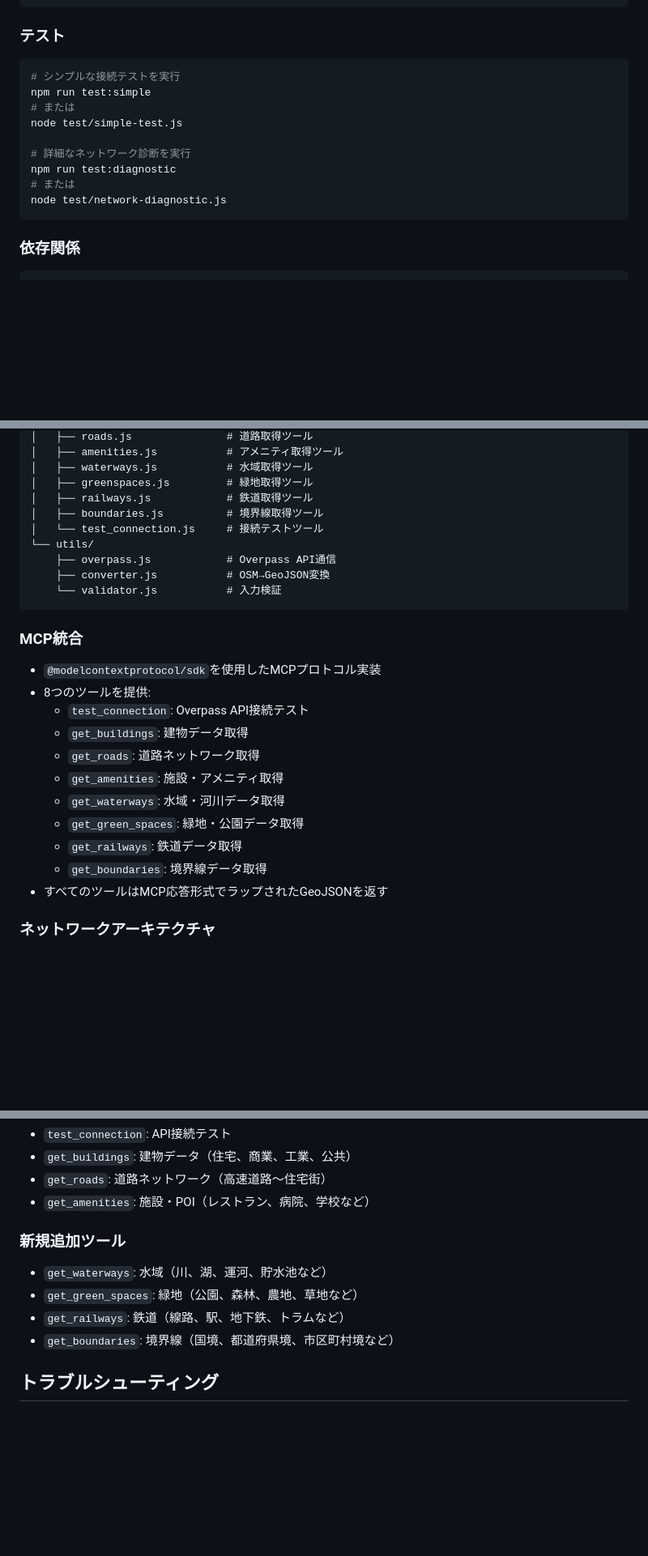
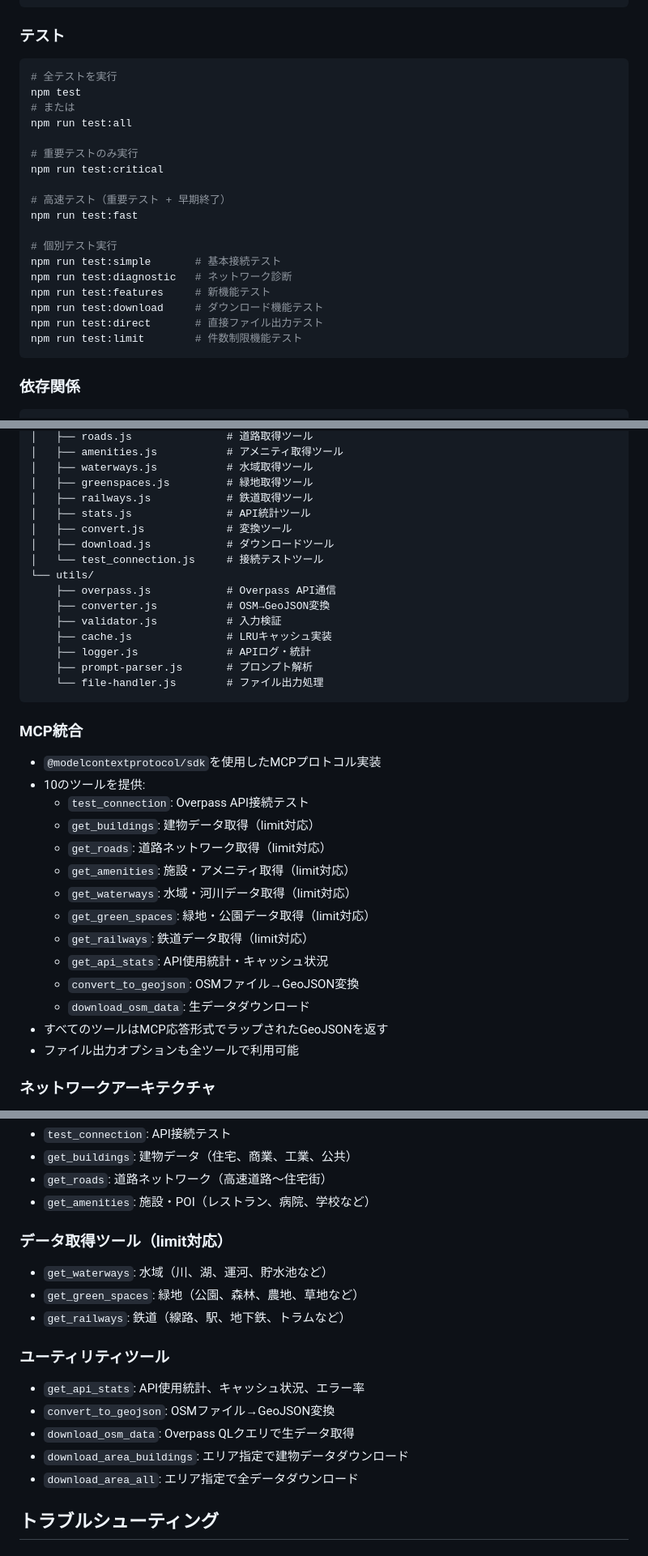
Before and after one commit to shimizu/OSM-GeoJSON-MCP-Server, a Markdown page: CLAUDE.md, 3 parts joined by grey strips. Shown at 81% size. Drawn GitHub-style; blank space fills up the shorter version.

````diff
--- a/CLAUDE.md
+++ b/CLAUDE.md
@@ -32,15 +32,24 @@ npx @modelcontextprotocol/inspector node src/index.js
 
 ### テスト
 ```bash
-# シンプルな接続テストを実行
-npm run test:simple
+# 全テストを実行
+npm test
 # または
-node test/simple-test.js
+npm run test:all
 
-# 詳細なネットワーク診断を実行
-npm run test:diagnostic
-# または
-node test/network-diagnostic.js
+# 重要テストのみ実行
+npm run test:critical
+
+# 高速テスト（重要テスト + 早期終了）
+npm run test:fast
+
+# 個別テスト実行
+npm run test:simple       # 基本接続テスト
+npm run test:diagnostic   # ネットワーク診断
+npm run test:features     # 新機能テスト
+npm run test:download     # ダウンロード機能テスト
+npm run test:direct       # 直接ファイル出力テスト
+npm run test:limit        # 件数制限機能テスト
 ```
 
 ### 依存関係
@@ -66,26 +75,35 @@ src/
 │   ├── waterways.js           # 水域取得ツール
 │   ├── greenspaces.js         # 緑地取得ツール
 │   ├── railways.js            # 鉄道取得ツール
-│   ├── boundaries.js          # 境界線取得ツール
+│   ├── stats.js               # API統計ツール
+│   ├── convert.js             # 変換ツール
+│   ├── download.js            # ダウンロードツール
 │   └── test_connection.js     # 接続テストツール
 └── utils/
     ├── overpass.js            # Overpass API通信
     ├── converter.js           # OSM→GeoJSON変換
-    └── validator.js           # 入力検証
+    ├── validator.js           # 入力検証
+    ├── cache.js               # LRUキャッシュ実装
+    ├── logger.js              # APIログ・統計
+    ├── prompt-parser.js       # プロンプト解析
+    └── file-handler.js        # ファイル出力処理
 ```
 
 ### MCP統合
 - `@modelcontextprotocol/sdk`を使用したMCPプロトコル実装
-- 8つのツールを提供:
+- 10のツールを提供:
   - `test_connection`: Overpass API接続テスト
-  - `get_buildings`: 建物データ取得
-  - `get_roads`: 道路ネットワーク取得
-  - `get_amenities`: 施設・アメニティ取得
-  - `get_waterways`: 水域・河川データ取得
-  - `get_green_spaces`: 緑地・公園データ取得
-  - `get_railways`: 鉄道データ取得
-  - `get_boundaries`: 境界線データ取得
+  - `get_buildings`: 建物データ取得（limit対応）
+  - `get_roads`: 道路ネットワーク取得（limit対応）
+  - `get_amenities`: 施設・アメニティ取得（limit対応）
+  - `get_waterways`: 水域・河川データ取得（limit対応）
+  - `get_green_spaces`: 緑地・公園データ取得（limit対応）
+  - `get_railways`: 鉄道データ取得（limit対応）
+  - `get_api_stats`: API使用統計・キャッシュ状況
+  - `convert_to_geojson`: OSMファイル→GeoJSON変換
+  - `download_osm_data`: 生データダウンロード
 - すべてのツールはMCP応答形式でラップされたGeoJSONを返す
+- ファイル出力オプションも全ツールで利用可能
 
 ### ネットワークアーキテクチャ
 - **マルチサーバーフォールバック**: 3つのOverpass APIサーバーでラウンドロビン選択
@@ -195,11 +286,17 @@ export async function getNewFeature(overpassClient, args) {
 - `get_roads`: 道路ネットワーク（高速道路〜住宅街）
 - `get_amenities`: 施設・POI（レストラン、病院、学校など）
 
-### 新規追加ツール
+### データ取得ツール（limit対応）
 - `get_waterways`: 水域（川、湖、運河、貯水池など）
 - `get_green_spaces`: 緑地（公園、森林、農地、草地など）
 - `get_railways`: 鉄道（線路、駅、地下鉄、トラムなど）
-- `get_boundaries`: 境界線（国境、都道府県境、市区町村境など）
+
+### ユーティリティツール
+- `get_api_stats`: API使用統計、キャッシュ状況、エラー率
+- `convert_to_geojson`: OSMファイル→GeoJSON変換
+- `download_osm_data`: Overpass QLクエリで生データ取得
+- `download_area_buildings`: エリア指定で建物データダウンロード
+- `download_area_all`: エリア指定で全データダウンロード
 
 ## トラブルシューティング
 
````
Also changed, not shown: other parts of CLAUDE.md (+83 -10 lines).
